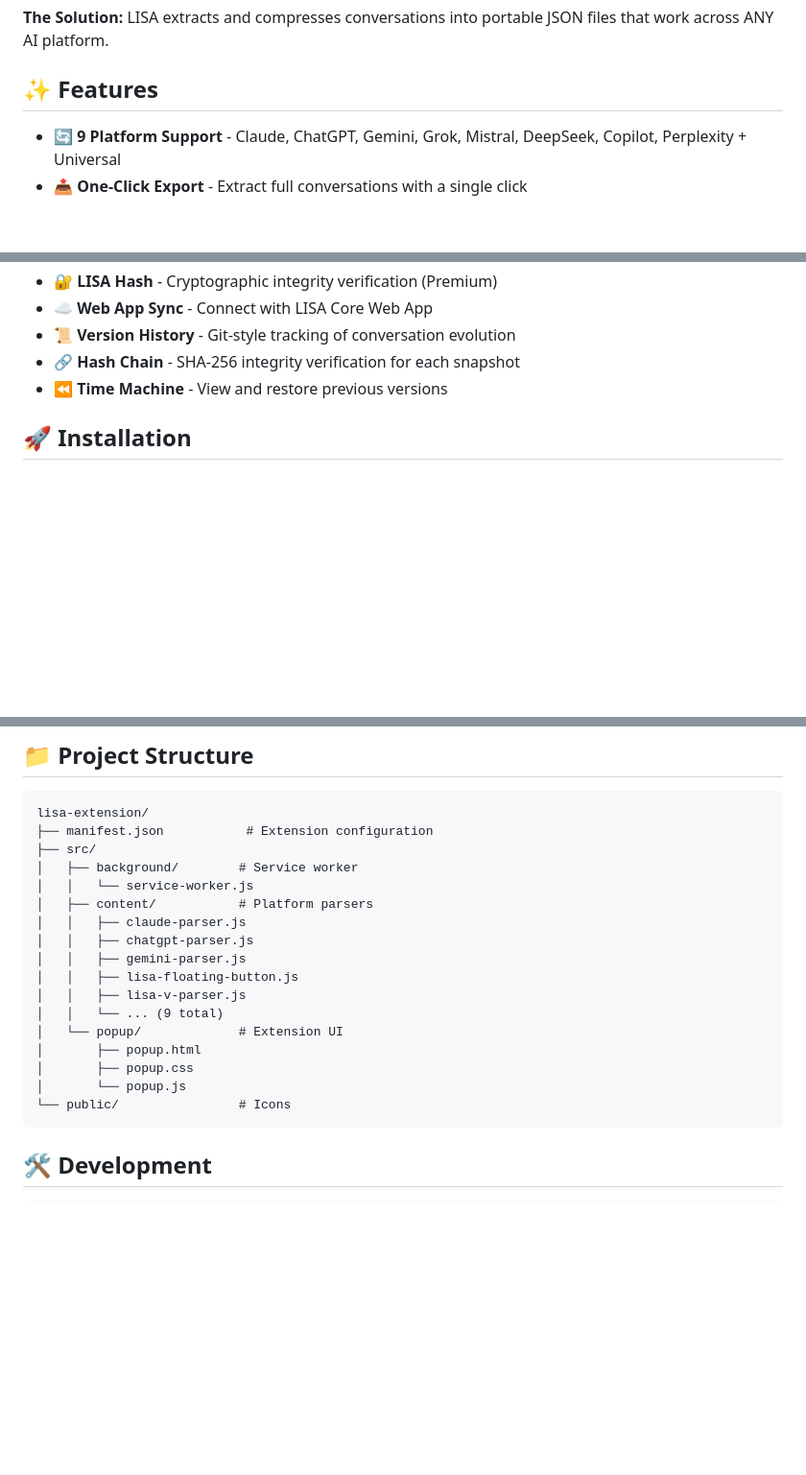
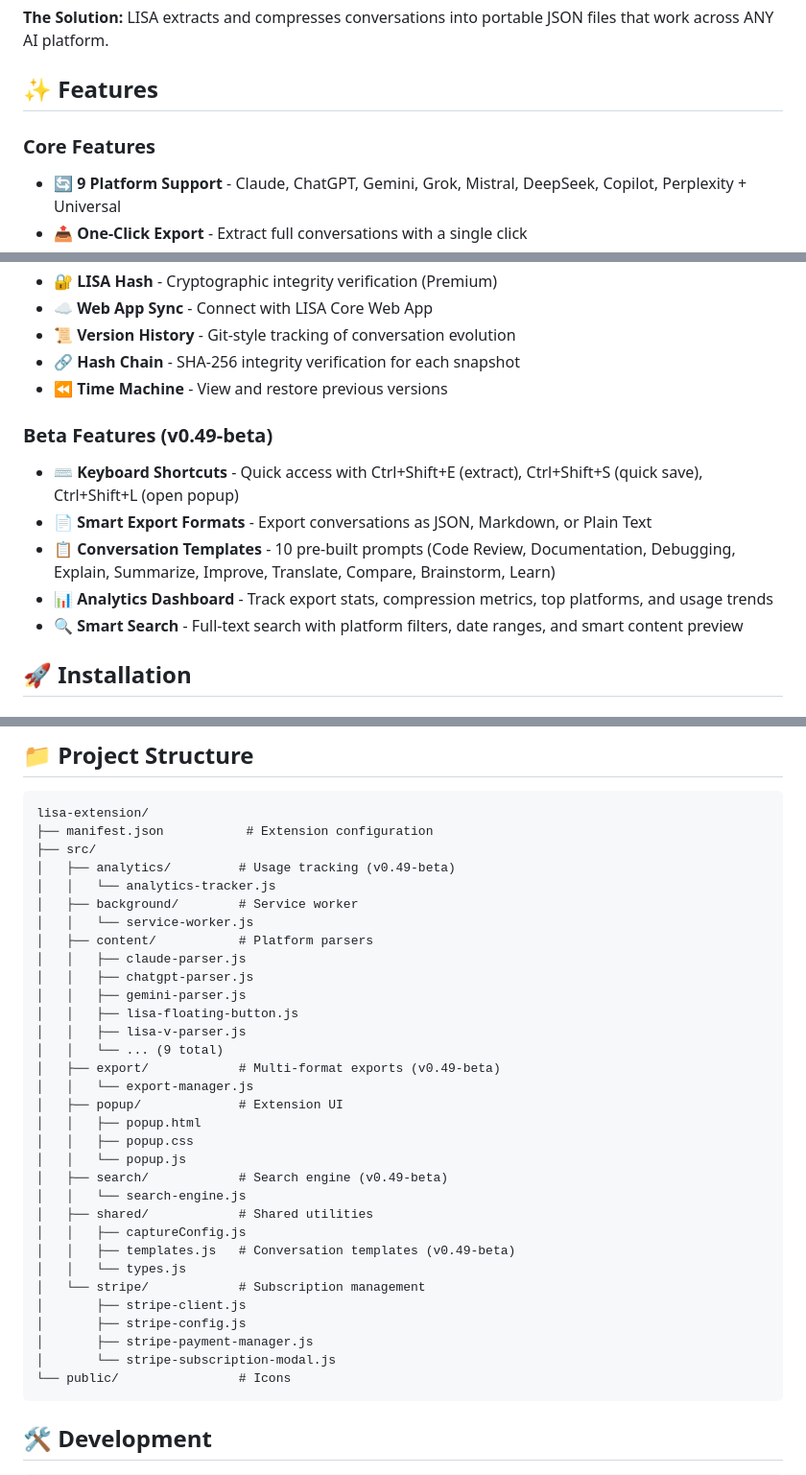
Before and after one commit to AmarDaMoney/lisa-extension, a Markdown page: README.md, 3 parts joined by grey strips. Shown at 96% size. Rendered like a GitHub page; blank space fills up the shorter version.

Commit message:
docs: Add v0.49-beta features to README

````diff
--- a/README.md
+++ b/README.md
@@ -19,6 +19,7 @@ LISA (Linguistic Intelligent Semantic Assistant) compresses AI conversations int
 
 ## ✨ Features
 
+### Core Features
 - 🔄 **9 Platform Support** - Claude, ChatGPT, Gemini, Grok, Mistral, DeepSeek, Copilot, Perplexity + Universal
 - 📤 **One-Click Export** - Extract full conversations with a single click
 - ✂️ **Selection Export** - Right-click to export selected text snippets
@@ -31,6 +32,13 @@ LISA (Linguistic Intelligent Semantic Assistant) compresses AI conversations int
 - 📜 **Version History** - Git-style tracking of conversation evolution
 - 🔗 **Hash Chain** - SHA-256 integrity verification for each snapshot
 - ⏪ **Time Machine** - View and restore previous versions
+
+### Beta Features (v0.49-beta)
+- ⌨️ **Keyboard Shortcuts** - Quick access with Ctrl+Shift+E (extract), Ctrl+Shift+S (quick save), Ctrl+Shift+L (open popup)
+- 📄 **Smart Export Formats** - Export conversations as JSON, Markdown, or Plain Text
+- 📋 **Conversation Templates** - 10 pre-built prompts (Code Review, Documentation, Debugging, Explain, Summarize, Improve, Translate, Compare, Brainstorm, Learn)
+- 📊 **Analytics Dashboard** - Track export stats, compression metrics, top platforms, and usage trends
+- 🔍 **Smart Search** - Full-text search with platform filters, date ranges, and smart content preview
 
 ## 🚀 Installation
 
@@ -89,6 +97,8 @@ LISA (Linguistic Intelligent Semantic Assistant) compresses AI conversations int
 lisa-extension/
 ├── manifest.json           # Extension configuration
 ├── src/
+│   ├── analytics/         # Usage tracking (v0.49-beta)
+│   │   └── analytics-tracker.js
 │   ├── background/        # Service worker
 │   │   └── service-worker.js
 │   ├── content/           # Platform parsers
@@ -98,10 +108,23 @@ lisa-extension/
 │   │   ├── lisa-floating-button.js
 │   │   ├── lisa-v-parser.js
 │   │   └── ... (9 total)
-│   └── popup/             # Extension UI
-│       ├── popup.html
-│       ├── popup.css
-│       └── popup.js
+│   ├── export/            # Multi-format exports (v0.49-beta)
+│   │   └── export-manager.js
+│   ├── popup/             # Extension UI
+│   │   ├── popup.html
+│   │   ├── popup.css
+│   │   └── popup.js
+│   ├── search/            # Search engine (v0.49-beta)
+│   │   └── search-engine.js
+│   ├── shared/            # Shared utilities
+│   │   ├── captureConfig.js
+│   │   ├── templates.js   # Conversation templates (v0.49-beta)
+│   │   └── types.js
+│   └── stripe/            # Subscription management
+│       ├── stripe-client.js
+│       ├── stripe-config.js
+│       ├── stripe-payment-manager.js
+│       └── stripe-subscription-modal.js
 └── public/                # Icons
 ```
 
````
